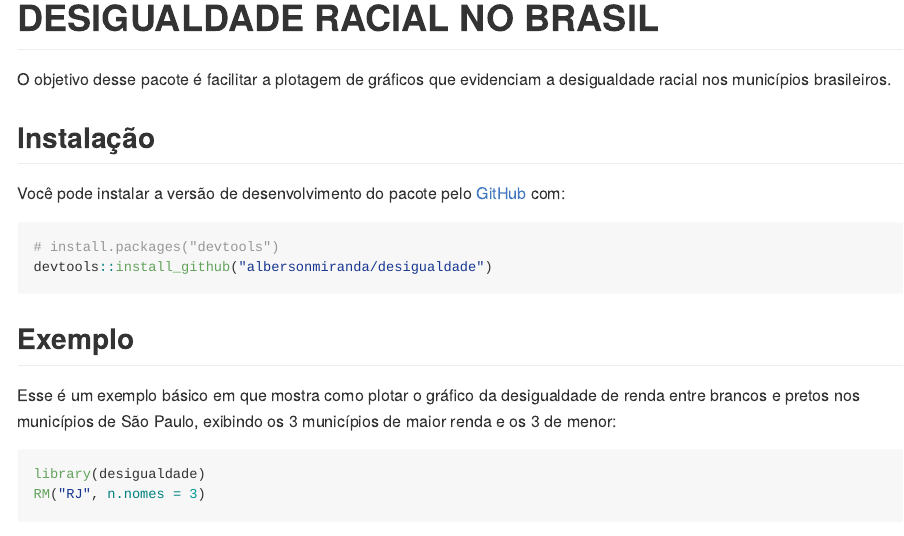
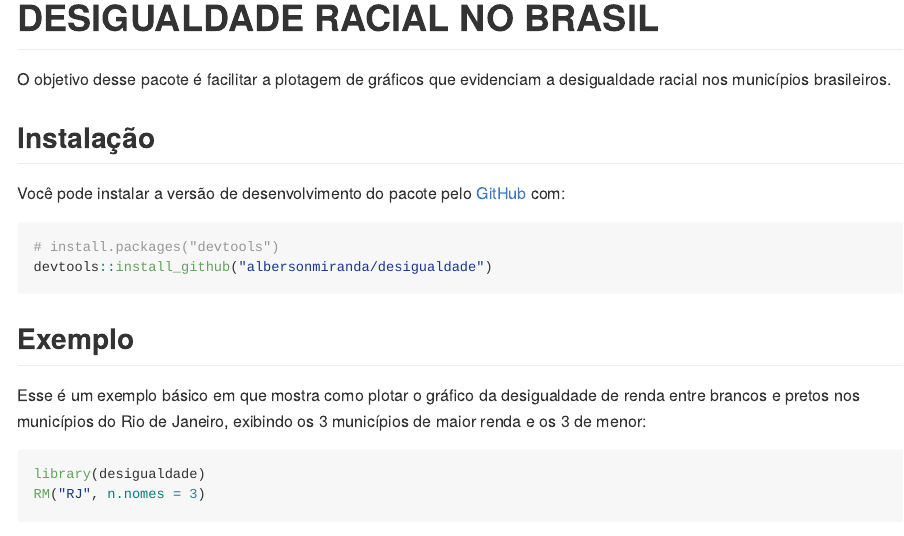
Before and after one commit to albersonmiranda/bri, an R Markdown document (README.Rmd): the page in a window 1100 px wide, from its top. The pictures show the output file README.md that the author committed with the source, drawn offline in the style of GitHub; badge pictures from the web are left out.

````diff
--- a/README.Rmd
+++ b/README.Rmd
@@ -34,7 +35,7 @@
 ```
 ## Exemplo
 
-Esse é um exemplo básico em que mostra como plotar o gráfico da desigualdade de renda entre brancos e pretos nos municípios de São Paulo, exibindo os 3 municípios de maior renda e os 3 de menor:
+Esse é um exemplo básico em que mostra como plotar o gráfico da desigualdade de renda entre brancos e pretos nos municípios do Rio de Janeiro, exibindo os 3 municípios de maior renda e os 3 de menor:
 
 ```{r example}
 library(desigualdade)
````
Also changed, not shown: README.md, README.Rmd (1 more changed lines), 2 other files.
